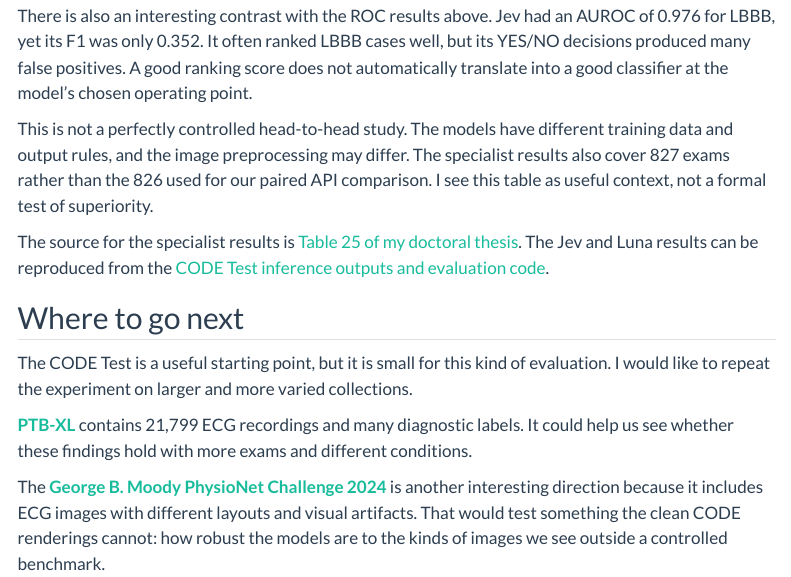
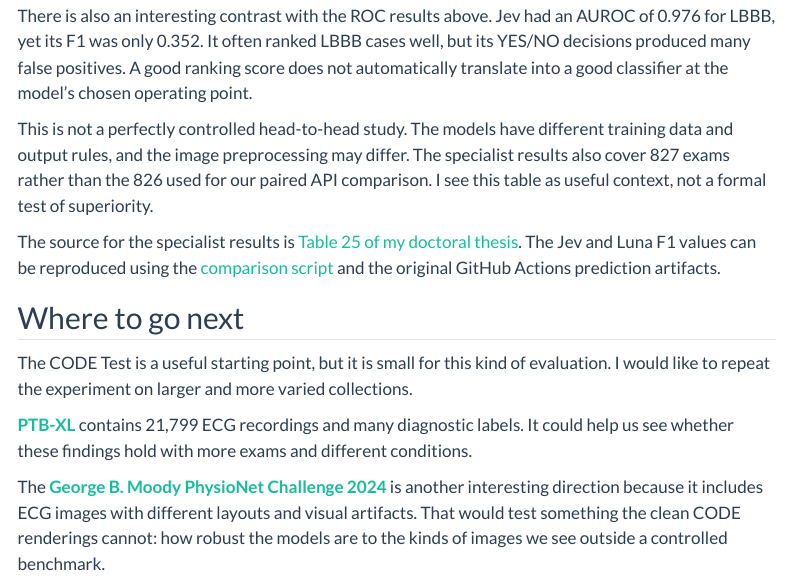
Before and after one commit to fmenegui/fmenegui.github.io, a Quarto document (blog/system-one-ecg/index.qmd): the page in a window 1100 px wide, from 4350 px down. Rendered offline with R 4.5, knitr and Pandoc in place of Quarto, with nearby package versions; menus at the side of the page are left out.

Commit message:
Link exact reproducibility script for specialist comparison

```diff
--- a/blog/system-one-ecg/index.qmd
+++ b/blog/system-one-ecg/index.qmd
@@ -125,7 +125,7 @@ There is also an interesting contrast with the ROC results above. Jev had an AUR
 
 This is not a perfectly controlled head-to-head study. The models have different training data and output rules, and the image preprocessing may differ. The specialist results also cover 827 exams rather than the 826 used for our paired API comparison. I see this table as useful context, not a formal test of superiority.
 
-The source for the specialist results is [Table 25 of my doctoral thesis](https://doi.org/10.11606/T.3.2025.tde-16012026-084015). The Jev and Luna results can be reproduced from the [CODE Test inference outputs and evaluation code](https://github.com/fmenegui/jev-image-tests/tree/main/experiments/code-test-image).
+The source for the specialist results is [Table 25 of my doctoral thesis](https://doi.org/10.11606/T.3.2025.tde-16012026-084015). The Jev and Luna F1 values can be reproduced using the [comparison script](https://github.com/fmenegui/jev-image-tests/blob/main/experiments/code-test-image/analysis/compare_specialists.py) and the original GitHub Actions prediction artifacts.
 
 ## Where to go next
 
```
